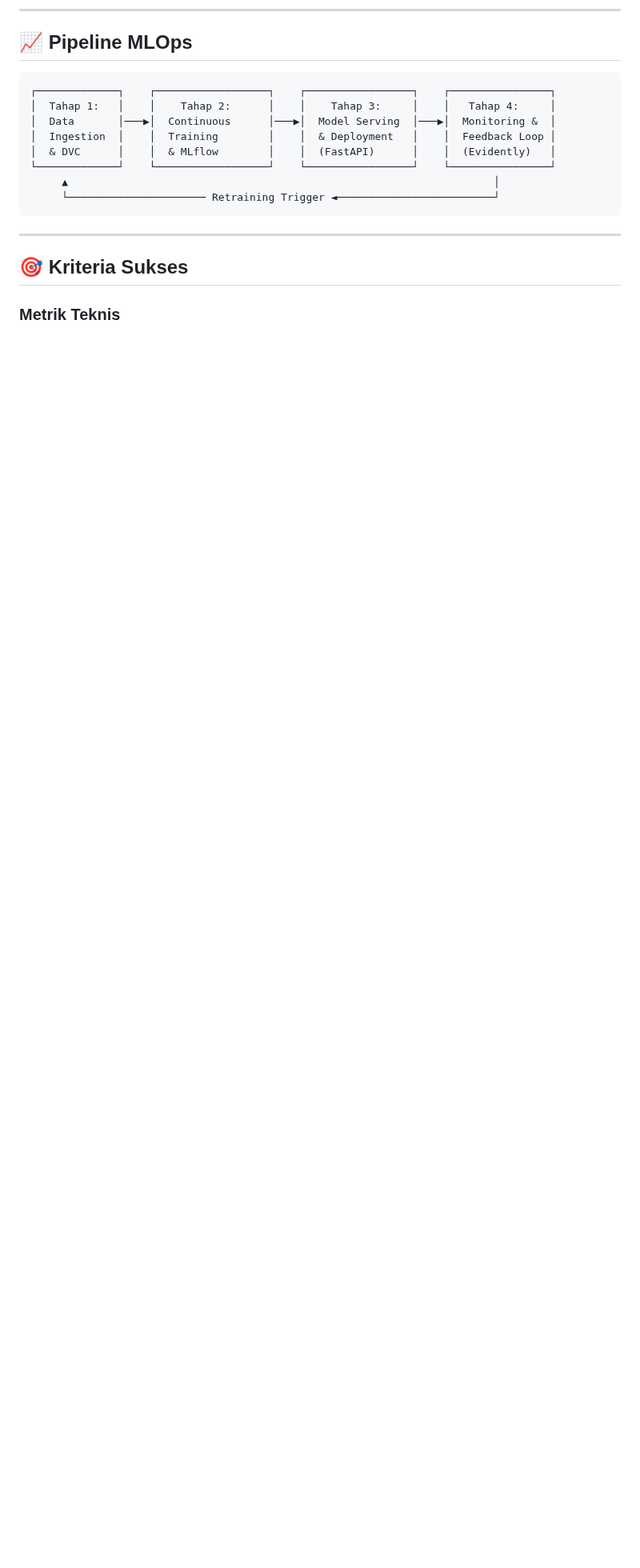
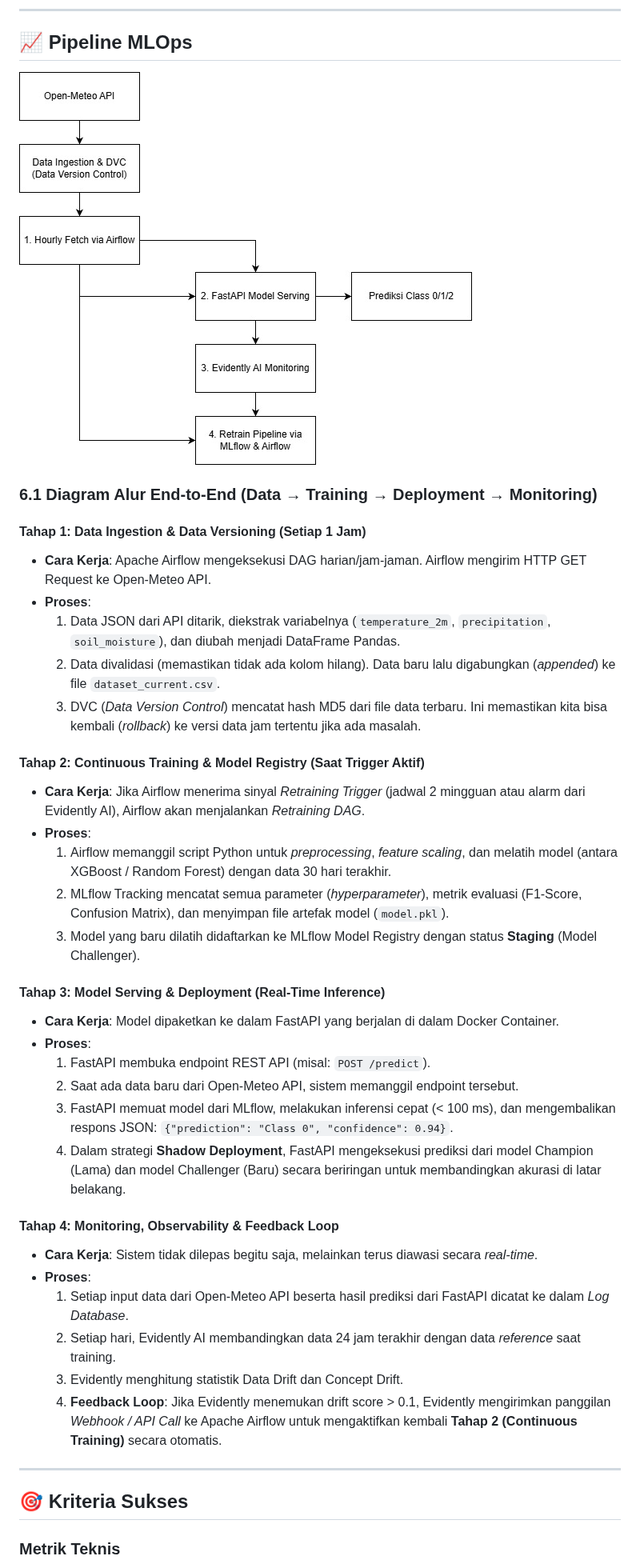
Before and after one commit to ghazthiskc19/MLOps-AnomaliCuacaOpenMeteo, a Markdown page: README.md, the part around the change. Shown at 80% size. GitHub-like rendering; pictures changed too: Documentation/MLOps LK01-Page-1.jpg (added); blank space fills up the shorter version.

Commit message:
feat: configure Codespaces devcontainer and add pipeline diagram details

````diff
--- a/README.md
+++ b/README.md
@@ -133,16 +133,39 @@ Proyek ini menggunakan **[Open-Meteo API](https://open-meteo.com/)** sebagai sum
 
 ## 📈 Pipeline MLOps
 
-```
-┌─────────────┐    ┌──────────────────┐    ┌─────────────────┐    ┌────────────────┐
-│  Tahap 1:   │    │    Tahap 2:      │    │    Tahap 3:     │    │   Tahap 4:     │
-│  Data       │───▶│  Continuous      │───▶│  Model Serving  │───▶│  Monitoring &  │
-│  Ingestion  │    │  Training        │    │  & Deployment   │    │  Feedback Loop │
-│  & DVC      │    │  & MLflow        │    │  (FastAPI)      │    │  (Evidently)   │
-└─────────────┘    └──────────────────┘    └─────────────────┘    └────────────────┘
-     ▲                                                                    │
-     └────────────────────── Retraining Trigger ◄─────────────────────────┘
-```
+![Pipeline MLOps yang digunakan dalam project ini](Documentation/MLOps%20LK01-Page-1.jpg)
+
+### 6.1 Diagram Alur End-to-End (Data → Training → Deployment → Monitoring)
+
+#### **Tahap 1: Data Ingestion & Data Versioning (Setiap 1 Jam)**
+- **Cara Kerja**: Apache Airflow mengeksekusi DAG harian/jam-jaman. Airflow mengirim HTTP GET Request ke Open-Meteo API.
+- **Proses**:
+  1. Data JSON dari API ditarik, diekstrak variabelnya (`temperature_2m`, `precipitation`, `soil_moisture`), dan diubah menjadi DataFrame Pandas.
+  2. Data divalidasi (memastikan tidak ada kolom hilang). Data baru lalu digabungkan (*appended*) ke file `dataset_current.csv`.
+  3. DVC (*Data Version Control*) mencatat hash MD5 dari file data terbaru. Ini memastikan kita bisa kembali (*rollback*) ke versi data jam tertentu jika ada masalah.
+
+#### **Tahap 2: Continuous Training & Model Registry (Saat Trigger Aktif)**
+- **Cara Kerja**: Jika Airflow menerima sinyal *Retraining Trigger* (jadwal 2 mingguan atau alarm dari Evidently AI), Airflow akan menjalankan *Retraining DAG*.
+- **Proses**:
+  1. Airflow memanggil script Python untuk *preprocessing*, *feature scaling*, dan melatih model (antara XGBoost / Random Forest) dengan data 30 hari terakhir.
+  2. MLflow Tracking mencatat semua parameter (*hyperparameter*), metrik evaluasi (F1-Score, Confusion Matrix), dan menyimpan file artefak model (`model.pkl`).
+  3. Model yang baru dilatih didaftarkan ke MLflow Model Registry dengan status **Staging** (Model Challenger).
+
+#### **Tahap 3: Model Serving & Deployment (Real-Time Inference)**
+- **Cara Kerja**: Model dipaketkan ke dalam FastAPI yang berjalan di dalam Docker Container.
+- **Proses**:
+  1. FastAPI membuka endpoint REST API (misal: `POST /predict`).
+  2. Saat ada data baru dari Open-Meteo API, sistem memanggil endpoint tersebut.
+  3. FastAPI memuat model dari MLflow, melakukan inferensi cepat (< 100 ms), dan mengembalikan respons JSON: `{"prediction": "Class 0", "confidence": 0.94}`.
+  4. Dalam strategi **Shadow Deployment**, FastAPI mengeksekusi prediksi dari model Champion (Lama) dan model Challenger (Baru) secara beriringan untuk membandingkan akurasi di latar belakang.
+
+#### **Tahap 4: Monitoring, Observability & Feedback Loop**
+- **Cara Kerja**: Sistem tidak dilepas begitu saja, melainkan terus diawasi secara *real-time*.
+- **Proses**:
+  1. Setiap input data dari Open-Meteo API beserta hasil prediksi dari FastAPI dicatat ke dalam *Log Database*.
+  2. Setiap hari, Evidently AI membandingkan data 24 jam terakhir dengan data *reference* saat training.
+  3. Evidently menghitung statistik Data Drift dan Concept Drift.
+  4. **Feedback Loop**: Jika Evidently menemukan drift score > 0.1, Evidently mengirimkan panggilan *Webhook / API Call* ke Apache Airflow untuk mengaktifkan kembali **Tahap 2 (Continuous Training)** secara otomatis.
 
 ---
 
````
Also changed, not shown: Documentation/Proof/Bukti Branch Github Flow berhasil.png (added), Documentation/Proof/Bukti Branch Strategry berhasil.png (added), Documentation/Proof/Bukti CodeSpace sudah bisa digunakan.png (added), 1 other file.
